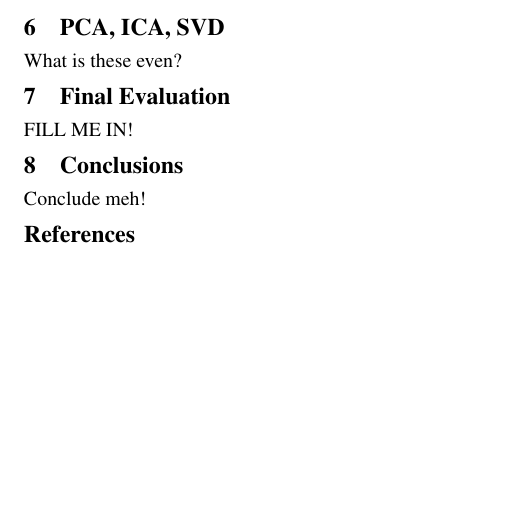
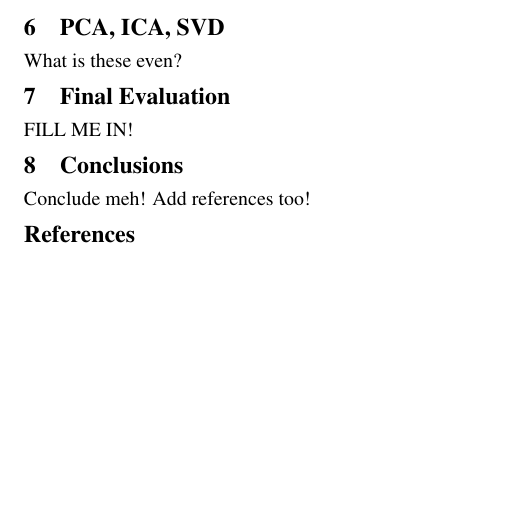
Before and after one commit to branclem/cos424, a LaTeX paper (paper/paper-cos424.tex, which reads paper/conclusions.tex): part of page 3 of 3, cut so that both start at the same text. Compiled offline with pdfLaTeX.

Commit message:
Minor edit.

```diff
--- a/paper/conclusions.tex
+++ b/paper/conclusions.tex
@@ -1,4 +1,4 @@
 \section{Conclusions}
 \label{sec:conclusions}
 
-Conclude meh!
+Conclude meh! Add references too!
```
